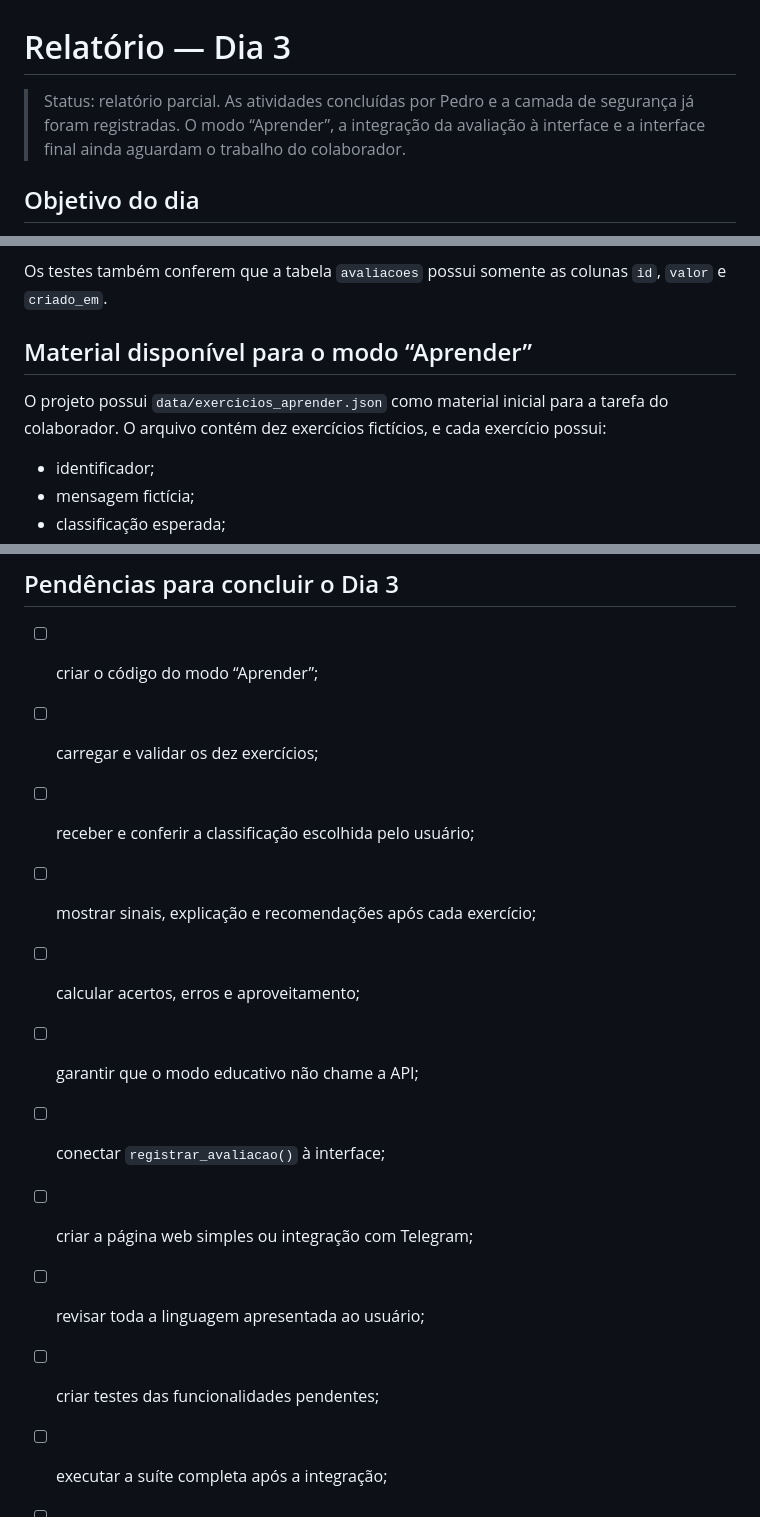
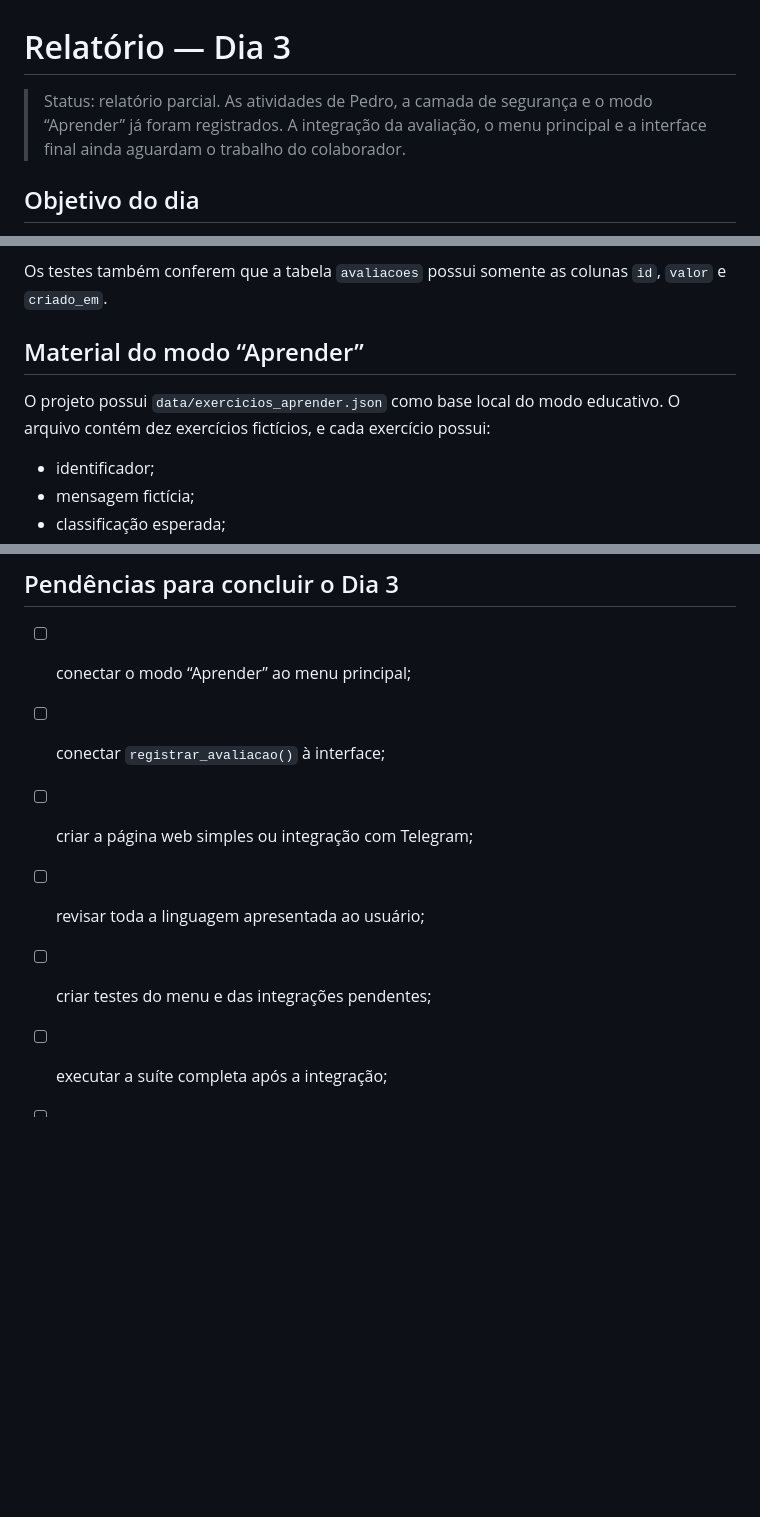
Before and after one commit to ordep616/ESCUDO-DIGITAL-IA, a Markdown page: escudo-digital-ia/docs/RELATORIO_DIA_3.md, 3 parts joined by grey strips. GitHub-like rendering; blank space fills up the shorter version.

```diff
--- a/escudo-digital-ia/docs/RELATORIO_DIA_3.md
+++ b/escudo-digital-ia/docs/RELATORIO_DIA_3.md
@@ -1,8 +1,8 @@
 # Relatório — Dia 3
 
-> Status: relatório parcial. As atividades concluídas por Pedro e a camada de
-> segurança já foram registradas. O modo “Aprender”, a integração da avaliação
-> à interface e a interface final ainda aguardam o trabalho do colaborador.
+> Status: relatório parcial. As atividades de Pedro, a camada de segurança e o
+> modo “Aprender” já foram registrados. A integração da avaliação, o menu
+> principal e a interface final ainda aguardam o trabalho do colaborador.
 
 ## Objetivo do dia
 
@@ -118,11 +118,10 @@ A função `registrar_avaliacao()`:
 Os testes também conferem que a tabela `avaliacoes` possui somente as colunas
 `id`, `valor` e `criado_em`.
 
-## Material disponível para o modo “Aprender”
+## Material do modo “Aprender”
 
-O projeto possui `data/exercicios_aprender.json` como material inicial para a
-tarefa do colaborador. O arquivo contém dez exercícios fictícios, e cada
-exercício possui:
+O projeto possui `data/exercicios_aprender.json` como base local do modo
+educativo. O arquivo contém dez exercícios fictícios, e cada exercício possui:
 
 - identificador;
 - mensagem fictícia;
@@ -239,15 +273,10 @@ O Codex foi utilizado para:
 
 ## Pendências para concluir o Dia 3
 
-- [ ] criar o código do modo “Aprender”;
-- [ ] carregar e validar os dez exercícios;
-- [ ] receber e conferir a classificação escolhida pelo usuário;
-- [ ] mostrar sinais, explicação e recomendações após cada exercício;
-- [ ] calcular acertos, erros e aproveitamento;
-- [ ] garantir que o modo educativo não chame a API;
+- [ ] conectar o modo “Aprender” ao menu principal;
 - [ ] conectar `registrar_avaliacao()` à interface;
 - [ ] criar a página web simples ou integração com Telegram;
 - [ ] revisar toda a linguagem apresentada ao usuário;
-- [ ] criar testes das funcionalidades pendentes;
+- [ ] criar testes do menu e das integrações pendentes;
 - [ ] executar a suíte completa após a integração;
 - [ ] completar este relatório com os resultados finais do colaborador.
```
Also changed, not shown: other parts of escudo-digital-ia/docs/RELATORIO_DIA_3.md (+40 -5 lines).
